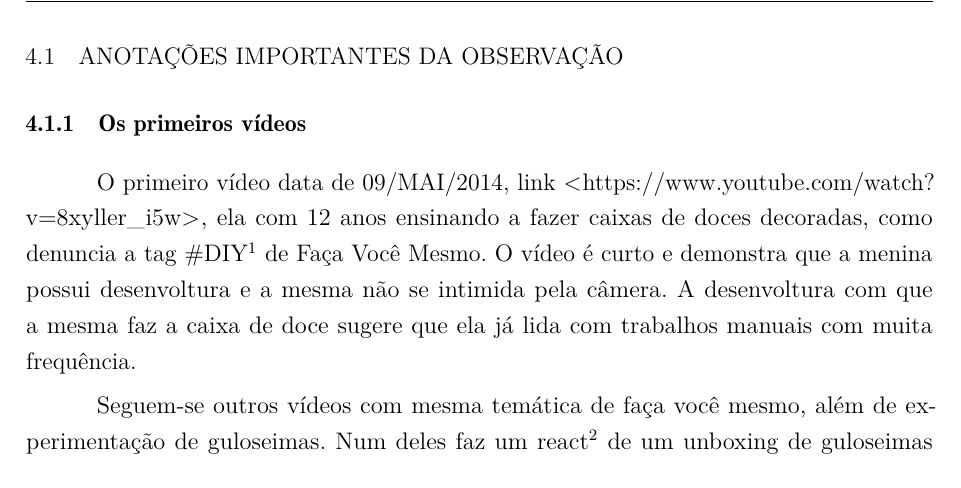
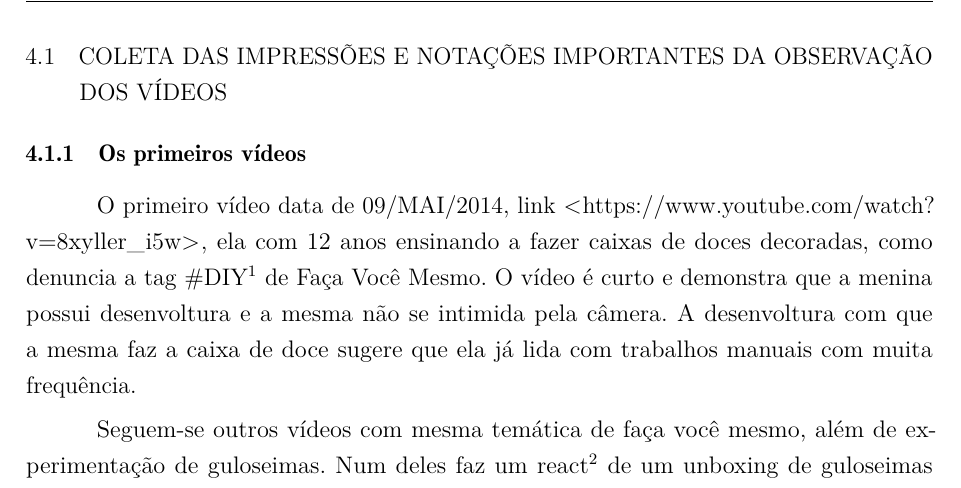
Before and after one commit to ChicoFigueiredo/-estacio-Trab001-PDA-202004137859, a LaTeX thesis (Trab002-PDA-Francisco.Lima.Figueiredo-202004137859.tex, which reads 2-caps/cap04/01_da_observacao_e_anotacao.tex): part of page 20 of 37, cut at the place of the change. Compiled offline with pdfLaTeX.

Commit message:
txs auto checkin

```diff
--- a/2-caps/cap04/01_da_observacao_e_anotacao.tex
+++ b/2-caps/cap04/01_da_observacao_e_anotacao.tex
@@ -1,4 +1,4 @@
-\section{Anotações importantes da observação}
+\section{Coleta das impressões e notações importantes da observação dos vídeos}
 
 \subsection{Os primeiros vídeos}
 
```
